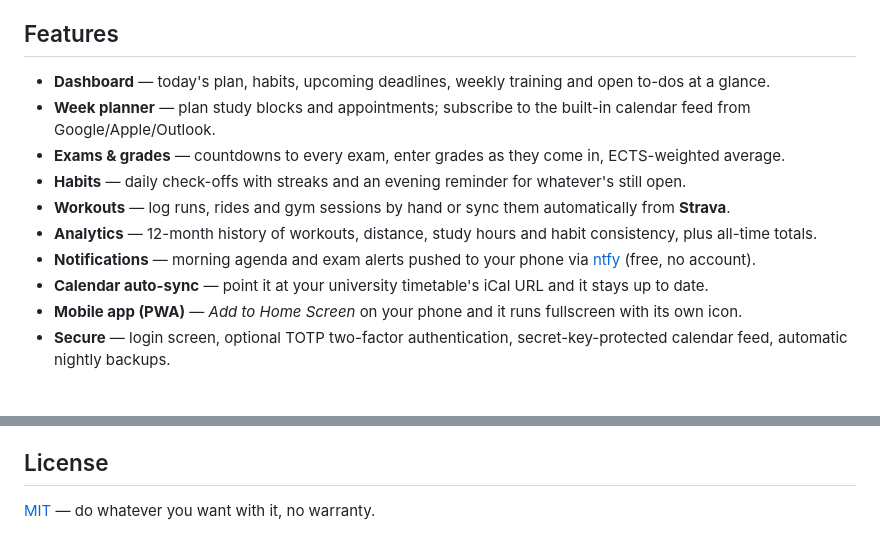
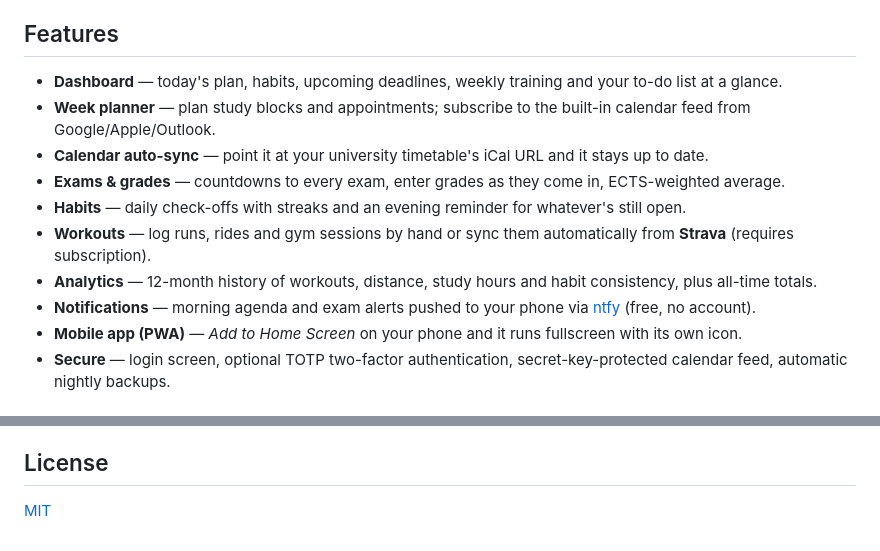
Before and after one commit to xdTYLOOFANCY/tyloplanner, a Markdown page: README.md, 2 parts joined by grey strips. Rendered like a GitHub page.

```diff
--- a/README.md
+++ b/README.md
@@ -27,14 +27,14 @@ codebase is small enough to read in an afternoon and make your own.
 
 ## Features
 
-- **Dashboard** — today's plan, habits, upcoming deadlines, weekly training and open to-dos at a glance.
+- **Dashboard** — today's plan, habits, upcoming deadlines, weekly training and your to-do list at a glance.
 - **Week planner** — plan study blocks and appointments; subscribe to the built-in calendar feed from Google/Apple/Outlook.
+- **Calendar auto-sync** — point it at your university timetable's iCal URL and it stays up to date.
 - **Exams & grades** — countdowns to every exam, enter grades as they come in, ECTS-weighted average.
 - **Habits** — daily check-offs with streaks and an evening reminder for whatever's still open.
-- **Workouts** — log runs, rides and gym sessions by hand or sync them automatically from **Strava**.
+- **Workouts** — log runs, rides and gym sessions by hand or sync them automatically from **Strava** (requires subscription).
 - **Analytics** — 12-month history of workouts, distance, study hours and habit consistency, plus all-time totals.
 - **Notifications** — morning agenda and exam alerts pushed to your phone via [ntfy](https://ntfy.sh) (free, no account).
-- **Calendar auto-sync** — point it at your university timetable's iCal URL and it stays up to date.
 - **Mobile app (PWA)** — *Add to Home Screen* on your phone and it runs fullscreen with its own icon.
 - **Secure** — login screen, optional TOTP two-factor authentication, secret-key-protected calendar feed, automatic nightly backups.
 
@@ -99,4 +99,4 @@ Bug reports and pull requests are welcome — see
 
 ## License
 
-[MIT](LICENSE) — do whatever you want with it, no warranty.
+[MIT](LICENSE)
```
